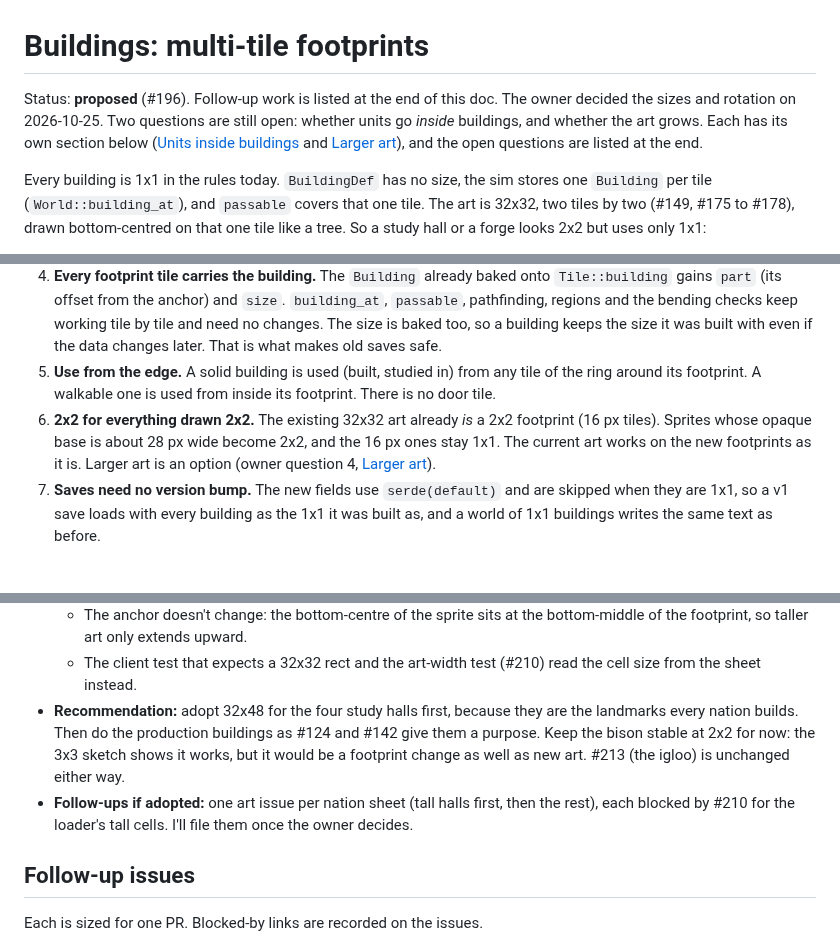
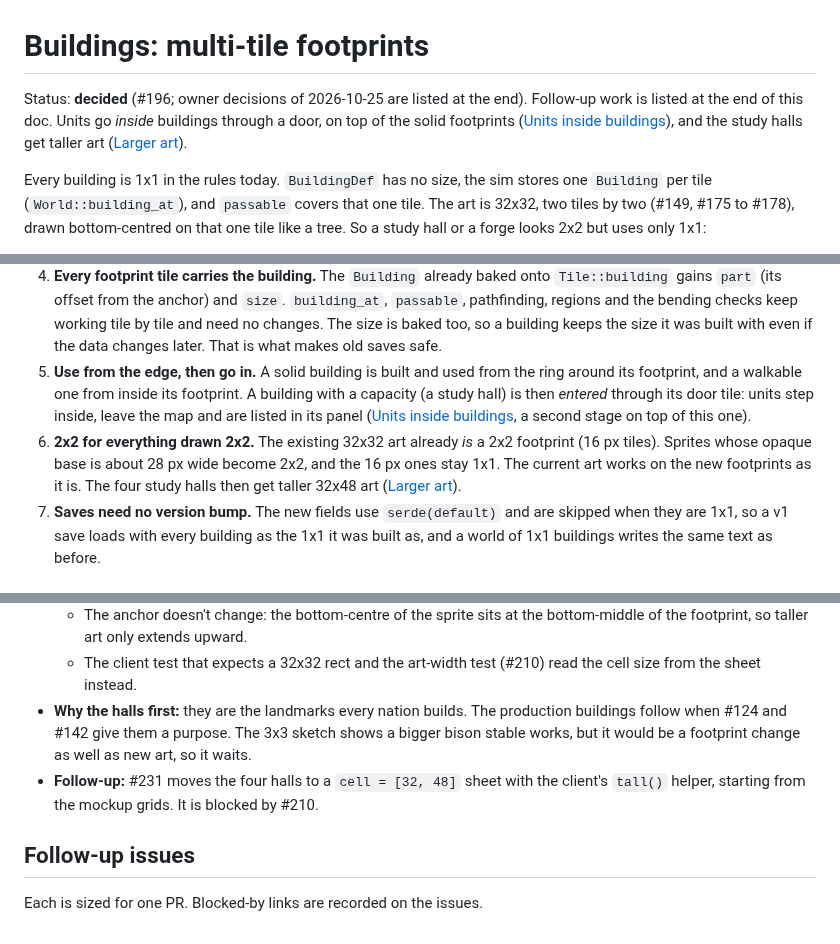
Before and after one commit to gizmo385/four-nations, a Markdown page: docs/design/buildings.md, 3 parts joined by grey strips. Rendered like a GitHub page.

```diff
--- a/docs/design/buildings.md
+++ b/docs/design/buildings.md
@@ -1,10 +1,9 @@
 # Buildings: multi-tile footprints
 
-Status: **proposed** (#196). Follow-up work is listed at the end of this doc. The owner decided the
-sizes and rotation on 2026-10-25. Two questions are still open: whether units go *inside*
-buildings, and whether the art grows. Each has its own section below
-([Units inside buildings](#units-inside-buildings-question-2) and
-[Larger art](#larger-art-question-4)), and the open questions are listed at the end.
+Status: **decided** (#196; owner decisions of 2026-10-25 are listed at the end). Follow-up work
+is listed at the end of this doc. Units go *inside* buildings through a door, on top of the solid
+footprints ([Units inside buildings](#units-inside-buildings)), and the study halls get taller
+art ([Larger art](#larger-art)).
 
 Every building is 1x1 in the rules today. `BuildingDef` has no size, the sim stores one
 `Building` per tile (`World::building_at`), and `passable` covers that one tile. The art is
@@ -37,12 +36,15 @@ site with its one-tile tint under the 2x2 ghost sprite:
    `passable`, pathfinding, regions and the bending checks keep working tile by tile and need no
    changes. The size is baked too, so a building keeps the size it was built with even if the
    data changes later. That is what makes old saves safe.
-5. **Use from the edge.** A solid building is used (built, studied in) from any tile of the ring
-   around its footprint. A walkable one is used from inside its footprint. There is no door tile.
+5. **Use from the edge, then go in.** A solid building is built and used from the ring around
+   its footprint, and a walkable one from inside its footprint. A building with a capacity (a
+   study hall) is then *entered* through its door tile: units step inside, leave the map and
+   are listed in its panel ([Units inside buildings](#units-inside-buildings), a second stage
+   on top of this one).
 6. **2x2 for everything drawn 2x2.** The existing 32x32 art already *is* a 2x2 footprint
    (16 px tiles). Sprites whose opaque base is about 28 px wide become 2x2, and the 16 px ones
-   stay 1x1. The current art works on the new footprints as it is. Larger art is an option
-   (owner question 4, [Larger art](#larger-art-question-4)).
+   stay 1x1. The current art works on the new footprints as it is. The four study halls then
+   get taller 32x48 art ([Larger art](#larger-art)).
 7. **Saves need no version bump.** The new fields use `serde(default)` and are skipped when they
    are 1x1, so a v1 save loads with every building as the 1x1 it was built as, and a world of
    1x1 buildings writes the same text as before.
@@ -408,12 +428,11 @@ a 48x48 sketch (two stalls) to show what the next size up looks like.
     footprint, so taller art only extends upward.
   - The client test that expects a 32x32 rect and the art-width test (#210) read the cell size
     from the sheet instead.
-- **Recommendation:** adopt 32x48 for the four study halls first, because they are the
-  landmarks every nation builds. Then do the production buildings as #124 and #142 give them a
-  purpose. Keep the bison stable at 2x2 for now: the 3x3 sketch shows it works, but it would be
-  a footprint change as well as new art. #213 (the igloo) is unchanged either way.
-- **Follow-ups if adopted:** one art issue per nation sheet (tall halls first, then the rest),
-  each blocked by #210 for the loader's tall cells. I'll file them once the owner decides.
+- **Why the halls first:** they are the landmarks every nation builds. The production buildings
+  follow when #124 and #142 give them a purpose. The 3x3 sketch shows a bigger bison stable
+  works, but it would be a footprint change as well as new art, so it waits.
+- **Follow-up:** #231 moves the four halls to a `cell = [32, 48]` sheet with the client's
+  `tall()` helper, starting from the mockup grids. It is blocked by #210.
 
 ## Follow-up issues
 
```
Also changed, not shown: other parts of docs/design/buildings.md (+60 -40 lines), docs/design/pixel-art.md (+1 -1 lines).
